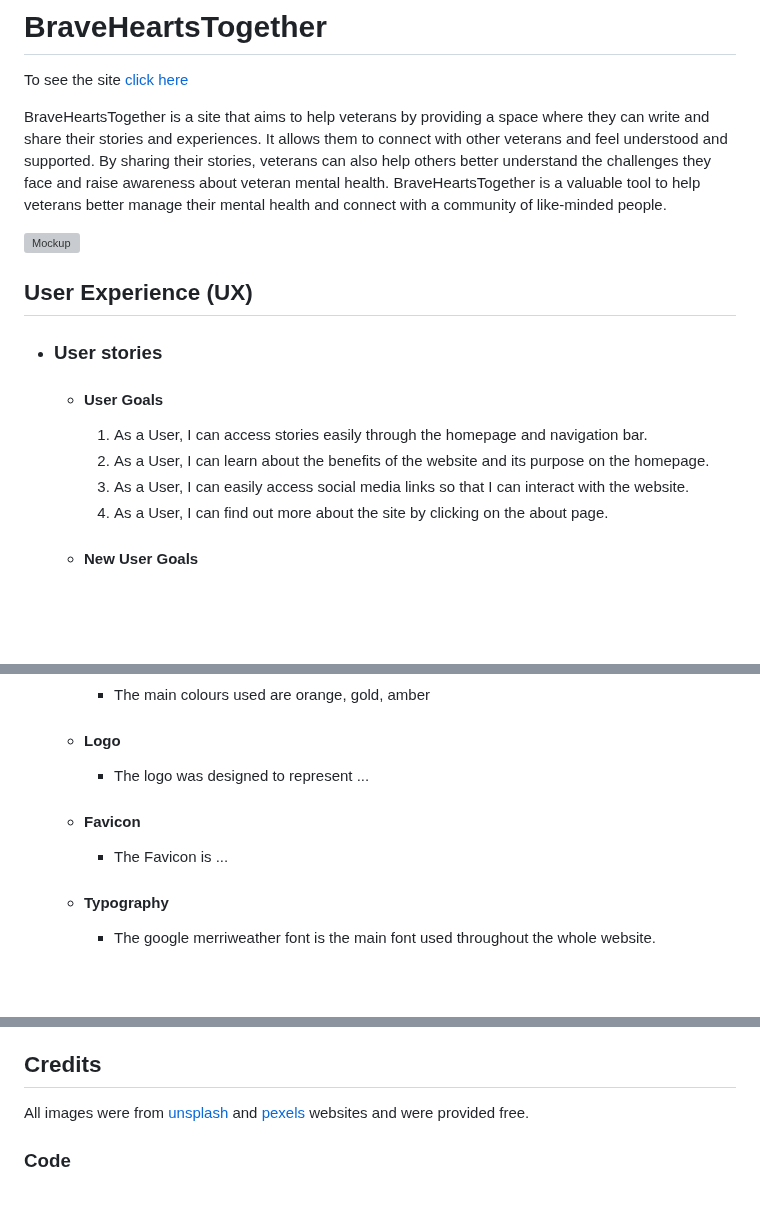
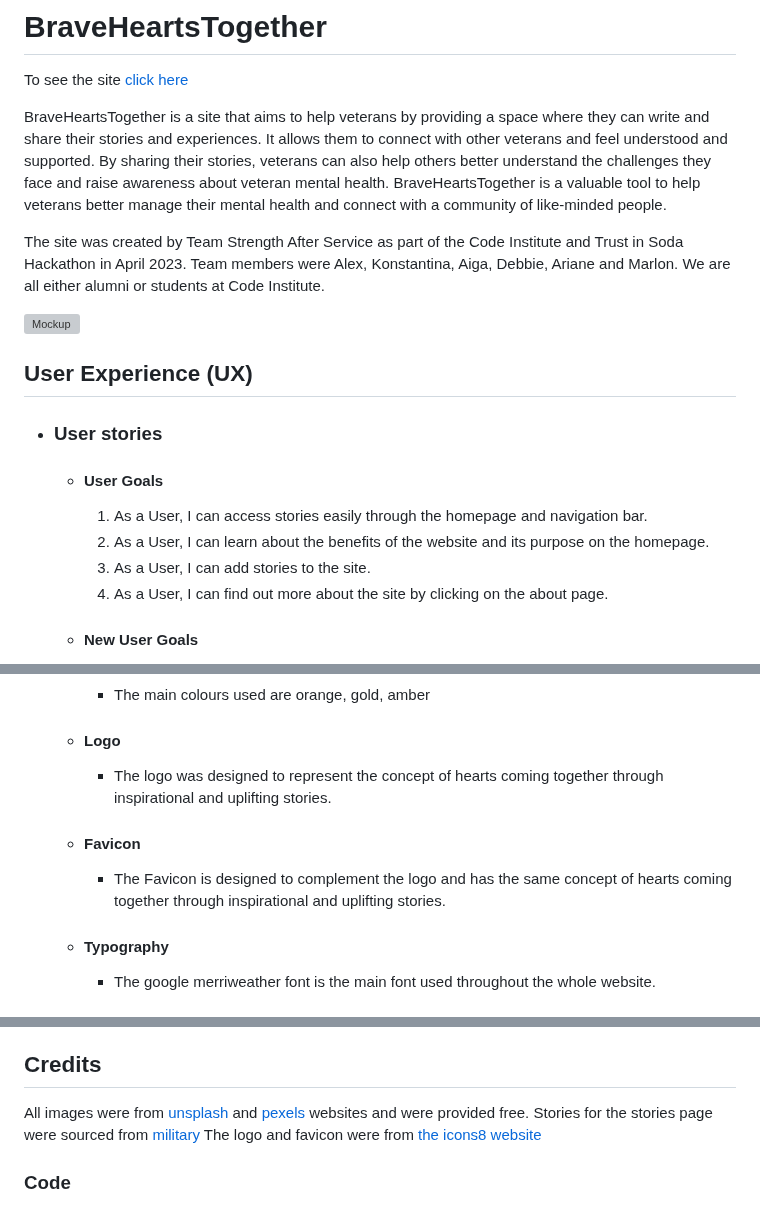
Before and after one commit to alexandergrib/BraveHeartsTogether, a Markdown page: README.md, 3 parts joined by grey strips. Drawn GitHub-style; blank space fills up the shorter version; grey boxes are pictures that could not be loaded.

Commit message:
readme updated again

```diff
--- a/README.md
+++ b/README.md
@@ -3,6 +3,8 @@
 To see the site [click here](https://bravehearts.onrender.com/)
 
 BraveHeartsTogether is a site that aims to help veterans by providing a space where they can write and share their stories and experiences. It allows them to connect with other veterans and feel understood and supported. By sharing their stories, veterans can also help others better understand the challenges they face and raise awareness about veteran mental health. BraveHeartsTogether is a valuable tool to help veterans better manage their mental health and connect with a community of like-minded people.
+
+The site was created by Team Strength After Service as part of the Code Institute and Trust in Soda Hackathon in April 2023.  Team members were Alex, Konstantina, Aiga, Debbie, Ariane and Marlon.  We are all either alumni or students at Code Institute.
 
 ![Mockup](media/images/mockup.png)
 
@@ -14,7 +16,7 @@ BraveHeartsTogether is a site that aims to help veterans by providing a space wh
 
         1. As a User, I can access stories easily through the homepage and navigation bar.
         2. As a User, I can learn about the benefits of the website and its purpose on the homepage.
-        3. As a User, I can easily access social media links so that I can interact with the website.
+        3. As a User, I can add stories to the site.
         4. As a User, I can find out more about the site by clicking on the about page.
 
     -   #### New User Goals
@@ -34,9 +36,9 @@ BraveHeartsTogether is a site that aims to help veterans by providing a space wh
     -   #### Colour Scheme
         -   The main colours used are orange, gold, amber
     -   #### Logo
-        -   The logo was designed to represent ...
+        -   The logo was designed to represent the concept of hearts coming together through inspirational and uplifting stories.
     -   #### Favicon
-        -   The Favicon is ...
+        -   The Favicon is designed to complement the logo and has the same concept of hearts coming together through inspirational and uplifting stories.
     -   #### Typography
         -   The  google merriweather font is the main font used throughout the whole website.
     -   #### Imagery
@@ -158,6 +160,8 @@ Click [Here](https://help.github.com/en/github/creating-cloning-and-archiving-re
 ## Credits
 
 All images were from [unsplash](https://unsplash.com/) and [pexels](https://www.pexels.com/) websites and were provided free.
+Stories for the stories page were sourced from [military](https://www.military.com/)
+The logo and favicon were from [the icons8 website](https://icons8.com/)
 
 ### Code
 
```
